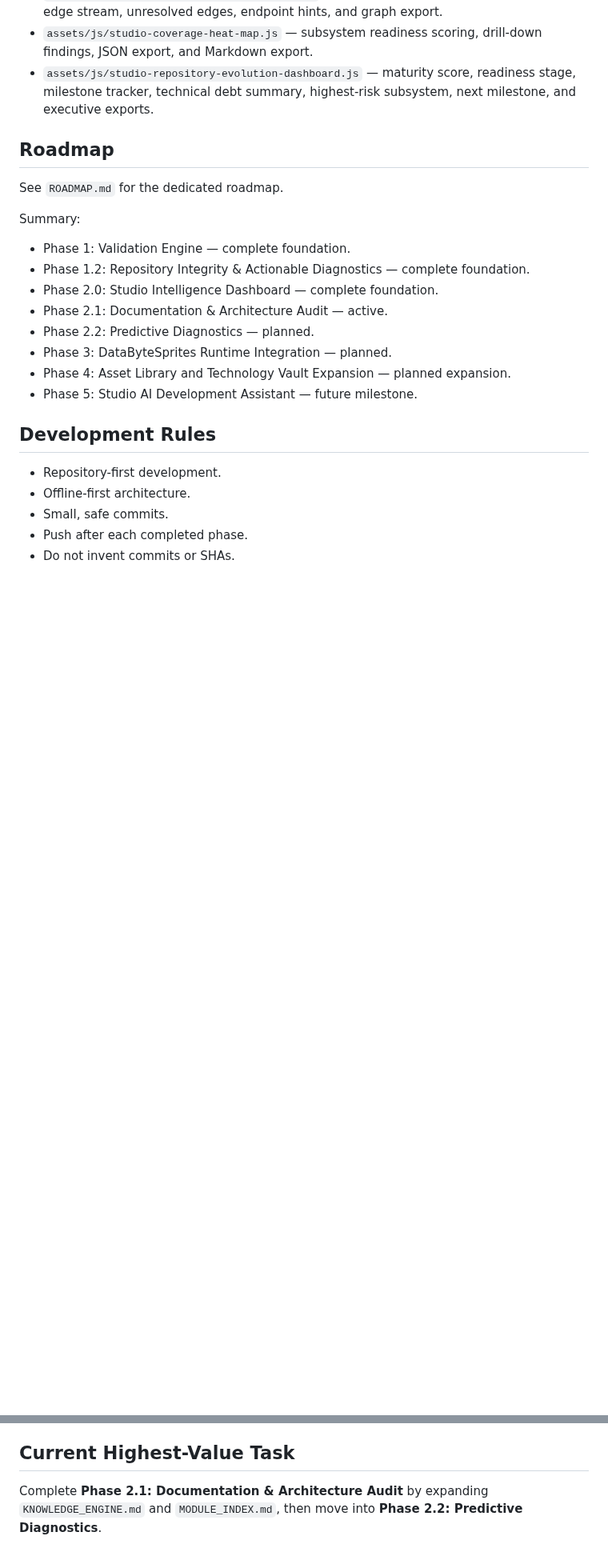
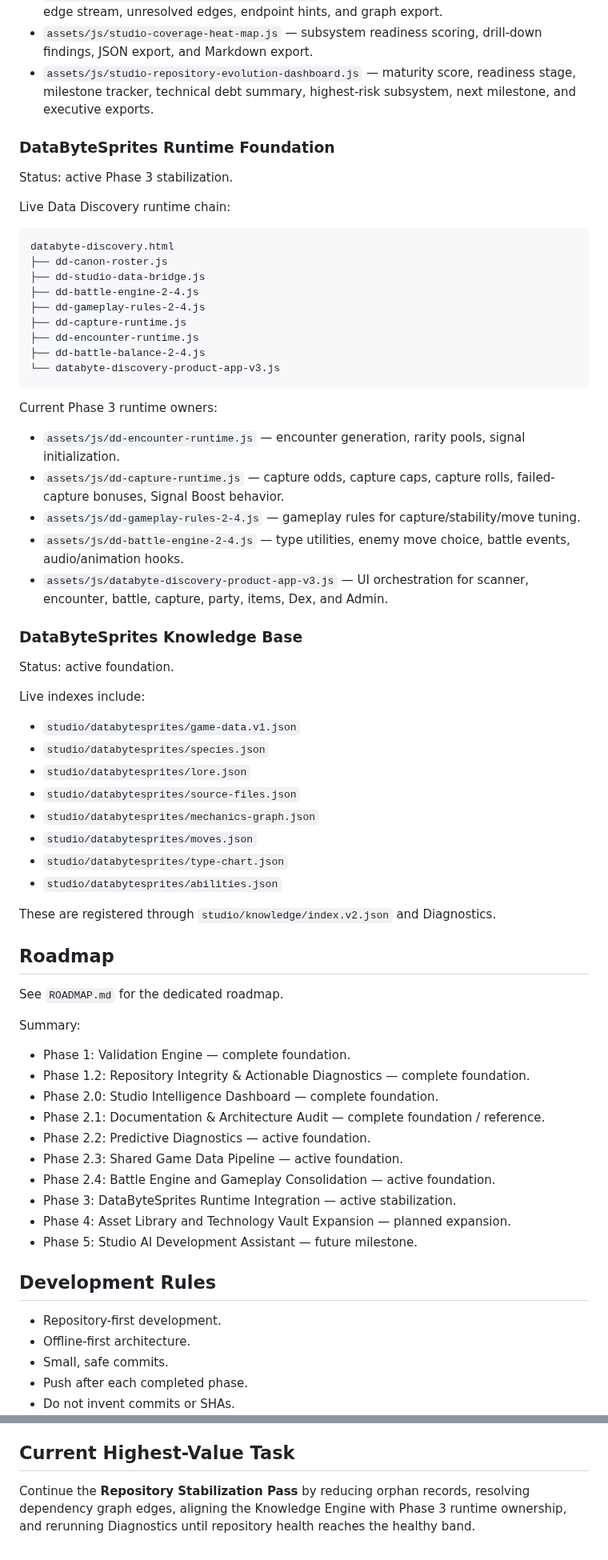
Before and after one commit to voltanlabs/voltanlabs.github.io, a Markdown page: README.md, 2 parts joined by grey strips. Shown at 80% size. GitHub-like rendering; blank space fills up the shorter version.

Commit message:
Align README with Phase 3 stabilization

````diff
--- a/README.md
+++ b/README.md
@@ -180,6 +163,49 @@ Implemented modules:
 - `assets/js/studio-coverage-heat-map.js` — subsystem readiness scoring, drill-down findings, JSON export, and Markdown export.
 - `assets/js/studio-repository-evolution-dashboard.js` — maturity score, readiness stage, milestone tracker, technical debt summary, highest-risk subsystem, next milestone, and executive exports.
 
+### DataByteSprites Runtime Foundation
+
+Status: active Phase 3 stabilization.
+
+Live Data Discovery runtime chain:
+
+```text
+databyte-discovery.html
+├── dd-canon-roster.js
+├── dd-studio-data-bridge.js
+├── dd-battle-engine-2-4.js
+├── dd-gameplay-rules-2-4.js
+├── dd-capture-runtime.js
+├── dd-encounter-runtime.js
+├── dd-battle-balance-2-4.js
+└── databyte-discovery-product-app-v3.js
+```
+
+Current Phase 3 runtime owners:
+
+- `assets/js/dd-encounter-runtime.js` — encounter generation, rarity pools, signal initialization.
+- `assets/js/dd-capture-runtime.js` — capture odds, capture caps, capture rolls, failed-capture bonuses, Signal Boost behavior.
+- `assets/js/dd-gameplay-rules-2-4.js` — gameplay rules for capture/stability/move tuning.
+- `assets/js/dd-battle-engine-2-4.js` — type utilities, enemy move choice, battle events, audio/animation hooks.
+- `assets/js/databyte-discovery-product-app-v3.js` — UI orchestration for scanner, encounter, battle, capture, party, items, Dex, and Admin.
+
+### DataByteSprites Knowledge Base
+
+Status: active foundation.
+
+Live indexes include:
+
+- `studio/databytesprites/game-data.v1.json`
+- `studio/databytesprites/species.json`
+- `studio/databytesprites/lore.json`
+- `studio/databytesprites/source-files.json`
+- `studio/databytesprites/mechanics-graph.json`
+- `studio/databytesprites/moves.json`
+- `studio/databytesprites/type-chart.json`
+- `studio/databytesprites/abilities.json`
+
+These are registered through `studio/knowledge/index.v2.json` and Diagnostics.
+
 ## Roadmap
 
 See `ROADMAP.md` for the dedicated roadmap.
@@ -189,9 +215,11 @@ Summary:
 - Phase 1: Validation Engine — complete foundation.
 - Phase 1.2: Repository Integrity & Actionable Diagnostics — complete foundation.
 - Phase 2.0: Studio Intelligence Dashboard — complete foundation.
-- Phase 2.1: Documentation & Architecture Audit — active.
-- Phase 2.2: Predictive Diagnostics — planned.
-- Phase 3: DataByteSprites Runtime Integration — planned.
+- Phase 2.1: Documentation & Architecture Audit — complete foundation / reference.
+- Phase 2.2: Predictive Diagnostics — active foundation.
+- Phase 2.3: Shared Game Data Pipeline — active foundation.
+- Phase 2.4: Battle Engine and Gameplay Consolidation — active foundation.
+- Phase 3: DataByteSprites Runtime Integration — active stabilization.
 - Phase 4: Asset Library and Technology Vault Expansion — planned expansion.
 - Phase 5: Studio AI Development Assistant — future milestone.
 
@@ -208,4 +236,4 @@ Summary:
 
 ## Current Highest-Value Task
 
-Complete **Phase 2.1: Documentation & Architecture Audit** by expanding `KNOWLEDGE_ENGINE.md` and `MODULE_INDEX.md`, then move into **Phase 2.2: Predictive Diagnostics**.
+Continue the **Repository Stabilization Pass** by reducing orphan records, resolving dependency graph edges, aligning the Knowledge Engine with Phase 3 runtime ownership, and rerunning Diagnostics until repository health reaches the healthy band.
````
Also changed, not shown: other parts of README.md (+35 -52 lines).
